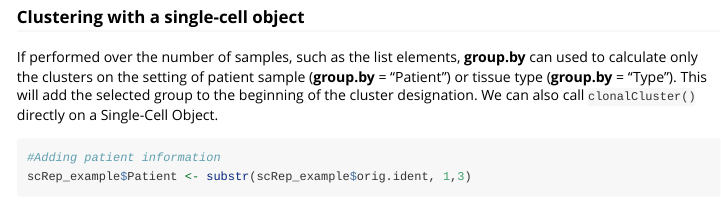
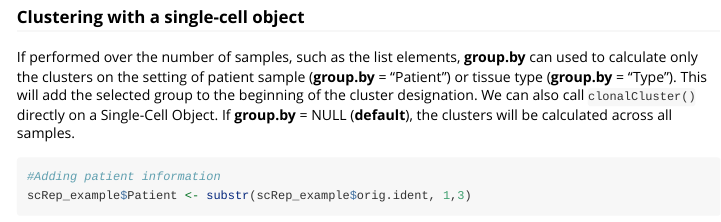
Before and after one commit to ncborcherding/scRepertoire, an R Markdown document (vignettes/articles/Clonal_Cluster.Rmd): the page in a window 1100 px wide, from 740 px down. Rendered offline with R 4.5, knitr and Pandoc, with nearby package versions; some code elsewhere in the file could not run offline; long lines of code are wrapped; common packages that the code uses without loading them are loaded.

Commit message:
Update clonalCluster
Fixed issue with clustering naming, adding manual and vignette info for clarification, updated testthat

````diff
--- a/vignettes/articles/Clonal_Cluster.Rmd
+++ b/vignettes/articles/Clonal_Cluster.Rmd
@@ -78,7 +78,7 @@ head(sub_combined[,c(1,2,13)])
 
 ### Clustering with a single-cell object
 
-If performed over the number of samples, such as the list elements, **group.by** can used to calculate only the clusters on the setting of patient sample (**group.by** = "Patient") or tissue type (**group.by** = "Type"). This will add the selected group to the beginning of the cluster designation. We can also call ```clonalCluster()``` directly on a Single-Cell Object.
+If performed over the number of samples, such as the list elements, **group.by** can used to calculate only the clusters on the setting of patient sample (**group.by** = "Patient") or tissue type (**group.by** = "Type"). This will add the selected group to the beginning of the cluster designation. We can also call ```clonalCluster()``` directly on a Single-Cell Object. If **group.by** = NULL (**default**), the clusters will be calculated across all samples.
 
 ```{r tidy = FALSE}
 #Adding patient information
````
Also changed, not shown: R/clonalCluster.R (+2 -2 lines), 3 other files.
